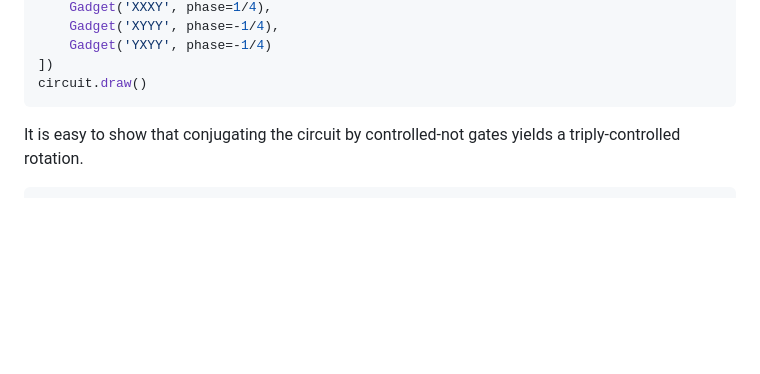
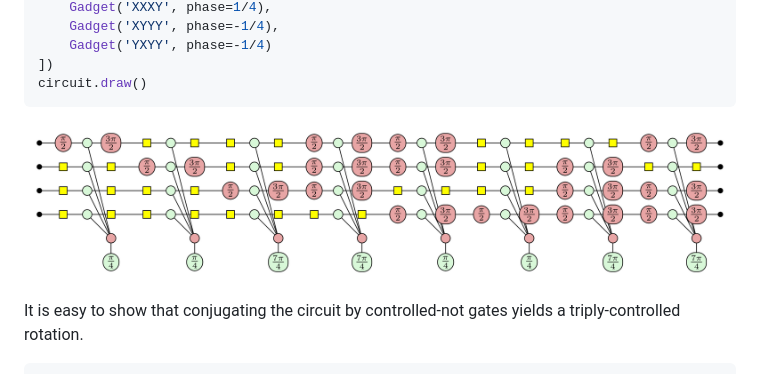
Before and after one commit to aymannel/zxfermion, a Markdown page: README.md, the part around the change. GitHub-like rendering; pictures changed too: figures/readme6.png (added); blank space fills up the shorter version.

Commit message:
README stuff

````diff
--- a/README.md
+++ b/README.md
@@ -84,6 +84,7 @@ circuit = GadgetCircuit([
 ])
 circuit.draw()
 ```
+![](figures/readme6.png)
 
 It is easy to show that conjugating the circuit by controlled-not gates yields a triply-controlled rotation.
 ```python
````
